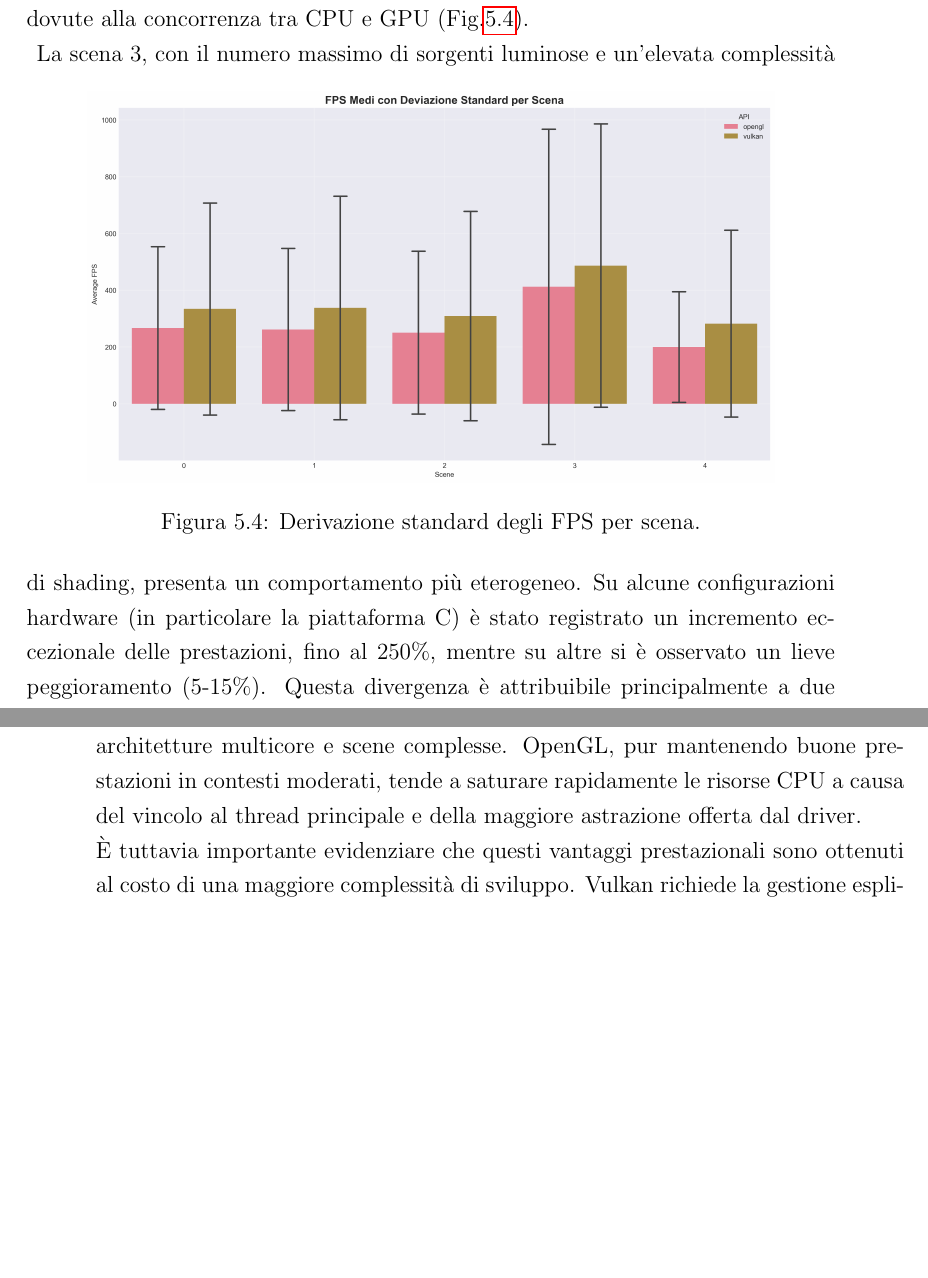
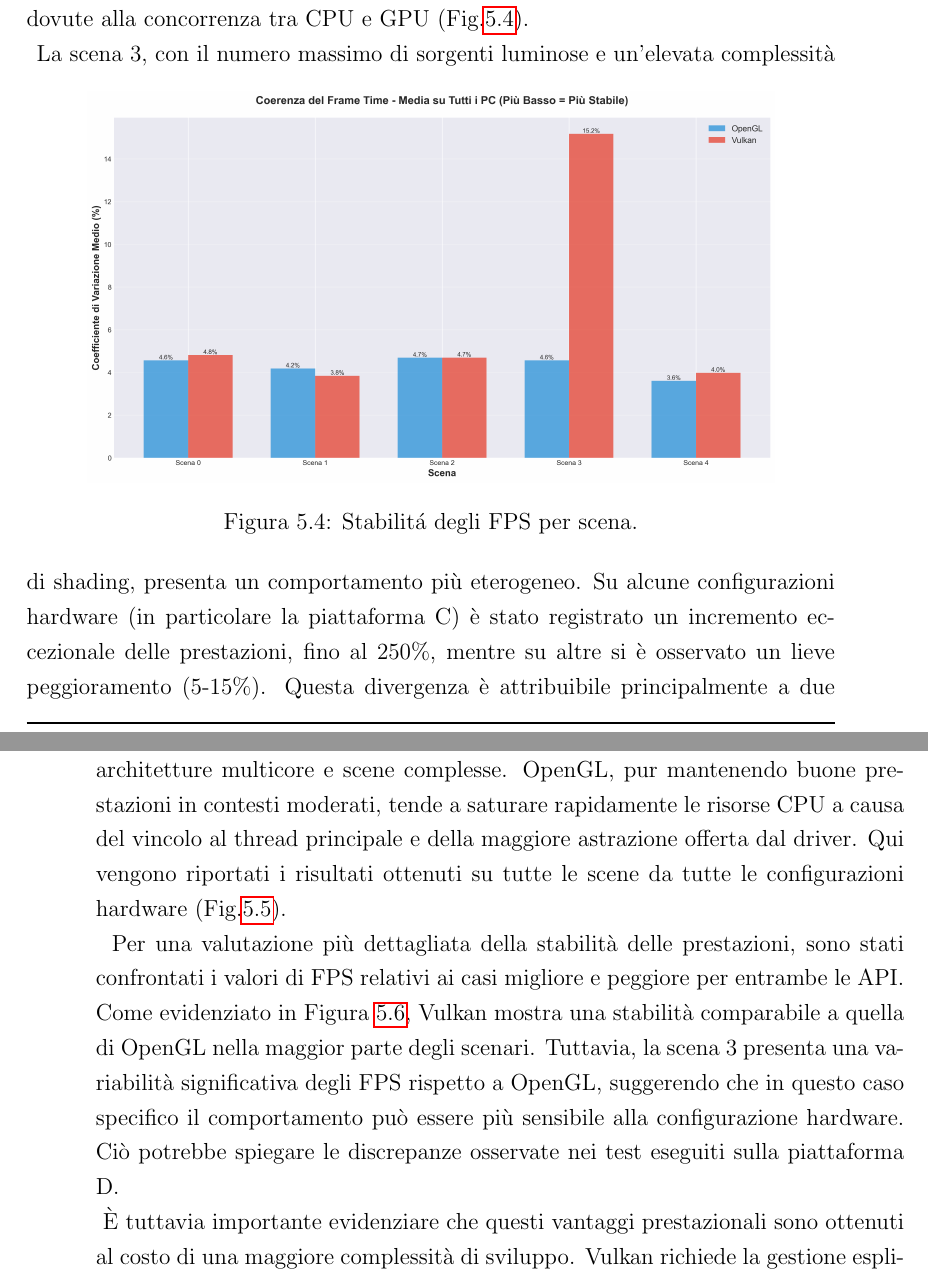
Before and after one commit to Fuwuffyi/thesis-project-tex, a LaTeX thesis (thesis-main.tex): two parts of pages 49 and 50 of 55 before the commit and two parts of pages 49 and 50 of 57 after it, joined at a grey line, cut so that both start at the same text, the shorter picture padded with empty space. Compiled offline with pdfLaTeX.

Commit message:
More graphs please

```diff
--- a/thesis-main.tex
+++ b/thesis-main.tex
@@ -836,12 +836,12 @@ latenza nella preparazione delle draw call. Ciò si traduce in una maggiore stab
 prevedibile del motore di rendering. Tuttavia, in alcune configurazioni Vulkan mostra una maggiore variabilità degli FPS
 rispetto alla media. Questo comportamento è attribuibile al fatto che l'API registra i command buffer del frame
 successivo mentre la GPU sta ancora elaborando quello corrente, introducendo leggere oscillazioni nel frame time dovute alla
-concorrenza tra CPU e GPU (Fig.\ref{fig:fps-derivation-errorbars}). \\
+concorrenza tra CPU e GPU (Fig.\ref{fig:frametime-stability}). \\
 \begin{figure}[htbp]
    \centering
-   \includegraphics[width=.85\linewidth]{figures/fps_derivation_errorbars.png}
-   \caption{Derivazione standard degli FPS per scena.}
-   \label{fig:fps-derivation-errorbars}
+   \includegraphics[width=.85\linewidth]{figures/frametime_stability.png}
+   \caption{Stabilitá degli FPS per scena.}
+   \label{fig:frametime-stability}
 \end{figure}
 La scena 3, con il numero massimo di sorgenti luminose e un'elevata complessità di shading, presenta un comportamento
 più eterogeneo. Su alcune configurazioni hardware (in particolare la piattaforma C) è stato registrato un incremento
@@ -857,4 +857,6 @@ più chiaramente nei casi in cui l'applicazione è vincolata dalle prestazioni d
 Nel complesso, Vulkan si dimostra un'API più scalabile, prevedibile e capace di sfruttare in modo più efficiente
 l'hardware moderno, specialmente in presenza di architetture multicore e scene complesse. OpenGL, pur mantenendo buone
 prestazioni in contesti moderati, tende a saturare rapidamente le risorse CPU a causa del vincolo al thread principale
-e della maggiore astrazione offerta dal driver. \\
+e della maggiore astrazione offerta dal driver. Qui vengono riportati i risultati ottenuti su tutte le scene da tutte le
+configurazioni hardware (Fig.\ref{fig:cross-pc-results}). \\
+\begin{figure}[htbp]
@@ -860,0 +866,9 @@ e della maggiore astrazione offerta dal driver. \\
+   \label{fig:cross-pc-results}
+\end{figure}
+Per una valutazione più dettagliata della stabilità delle prestazioni, sono stati confrontati i valori di FPS relativi
+ai casi migliore e peggiore per entrambe le API. Come evidenziato in Figura~\ref{fig:percentile-comparisons}, Vulkan
+mostra una stabilità comparabile a quella di OpenGL nella maggior parte degli scenari. Tuttavia, la scena 3 presenta
+una variabilità significativa degli FPS rispetto a OpenGL, suggerendo che in questo caso specifico il comportamento può
+essere più sensibile alla configurazione hardware. Ciò potrebbe spiegare le discrepanze osservate nei test eseguiti
+sulla piattaforma D. \\
+\begin{figure}[htbp]
@@ -861,3 +878,5 @@ e della maggiore astrazione offerta dal driver. \\
+   \label{fig:percentile-comparisons}
+\end{figure}
 È tuttavia importante evidenziare che questi vantaggi prestazionali sono ottenuti al costo di una maggiore complessità
 di sviluppo. Vulkan richiede la gestione esplicita di pipeline, sincronizzazioni e allocazioni di memoria, aspetti che
 in OpenGL sono automatizzati dal driver. Questo si traduce in un incremento del tempo di sviluppo e in una maggiore
```
Also changed, not shown: figures/cross_pc_results.png (added), figures/frametime_stability.png (added), figures/heatmap_pc_fps.png, figures/heatmap_pc_improvements.png, figures/percentile_comparison.png (added), thesis-main.tex (6 more changed lines).
